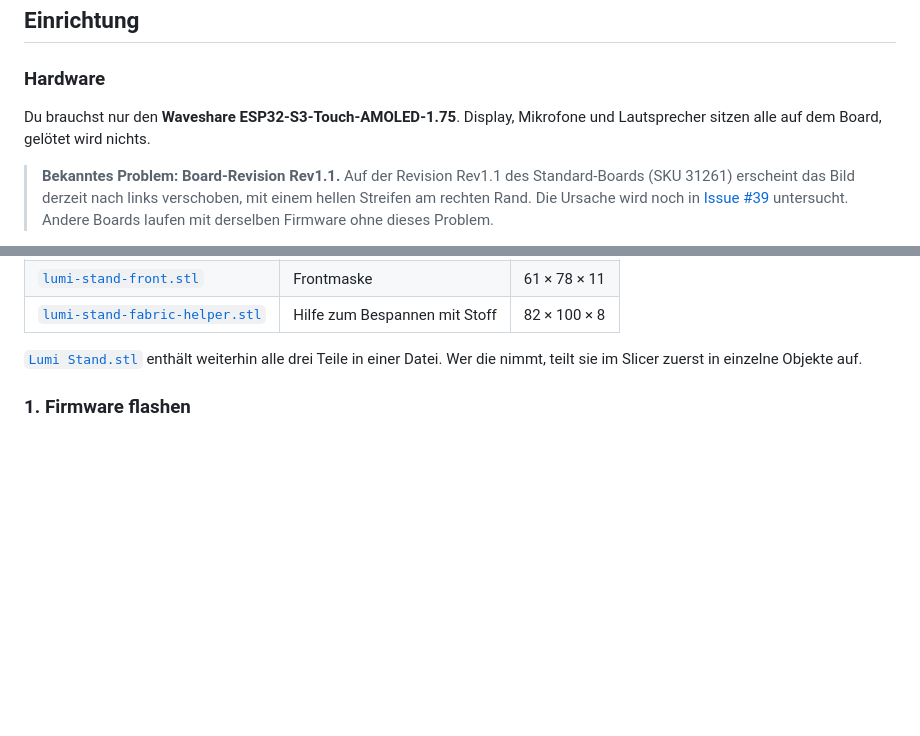
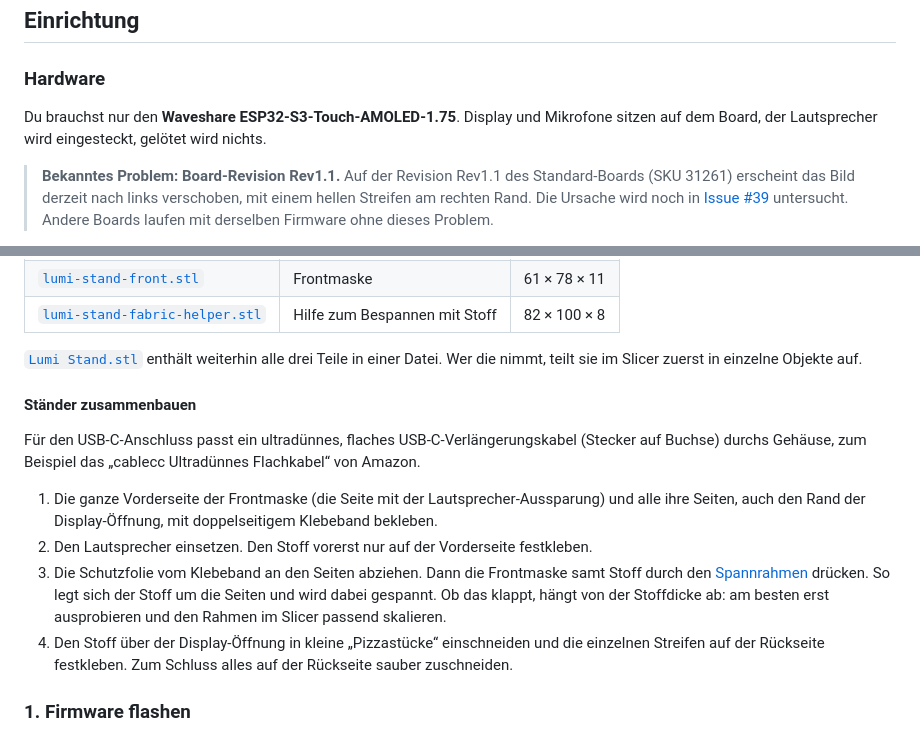
Before and after one commit to mohoel/home-assistant-voice-display, a Markdown page: README.de.md, 2 parts joined by grey strips. Rendered like a GitHub page; blank space fills up the shorter version.

```diff
--- a/README.de.md
+++ b/README.de.md
@@ -114,8 +114,9 @@ WLAN bleibt dabei erhalten, weil es nie Teil des Firmware-Images war.
 
 ### Hardware
 
-Du brauchst nur den **Waveshare ESP32-S3-Touch-AMOLED-1.75**. Display,
-Mikrofone und Lautsprecher sitzen alle auf dem Board, gelötet wird nichts.
+Du brauchst nur den **Waveshare ESP32-S3-Touch-AMOLED-1.75**. Display und
+Mikrofone sitzen auf dem Board, der Lautsprecher wird eingesteckt, gelötet
+wird nichts.
 
 > **Bekanntes Problem: Board-Revision Rev1.1.** Auf der Revision Rev1.1
 > des Standard-Boards (SKU 31261) erscheint das Bild derzeit nach links
@@ -138,6 +139,27 @@ nötig:
 [`Lumi Stand.stl`](Lumi%20Stand.stl) enthält weiterhin alle drei Teile in
 einer Datei. Wer die nimmt, teilt sie im Slicer zuerst in einzelne Objekte
 auf.
+
+#### Ständer zusammenbauen
+
+Für den USB-C-Anschluss passt ein ultradünnes, flaches
+USB-C-Verlängerungskabel (Stecker auf Buchse) durchs Gehäuse, zum Beispiel
+das „cablecc Ultradünnes Flachkabel“ von Amazon.
+
+1. Die ganze Vorderseite der Frontmaske (die Seite mit der
+   Lautsprecher-Aussparung) und alle ihre Seiten, auch den Rand der
+   Display-Öffnung, mit doppelseitigem Klebeband bekleben.
+2. Den Lautsprecher einsetzen. Den Stoff vorerst nur auf der Vorderseite
+   festkleben.
+3. Die Schutzfolie vom Klebeband an den Seiten abziehen. Dann die
+   Frontmaske samt Stoff durch den
+   [Spannrahmen](stl/lumi-stand-fabric-helper.stl) drücken. So legt sich
+   der Stoff um die Seiten und wird dabei gespannt. Ob das klappt, hängt
+   von der Stoffdicke ab: am besten erst ausprobieren und den Rahmen im
+   Slicer passend skalieren.
+4. Den Stoff über der Display-Öffnung in kleine „Pizzastücke“
+   einschneiden und die einzelnen Streifen auf der Rückseite festkleben.
+   Zum Schluss alles auf der Rückseite sauber zuschneiden.
 
 ### 1. Firmware flashen
 
```
Also changed, not shown: README.md (+23 -3 lines).
